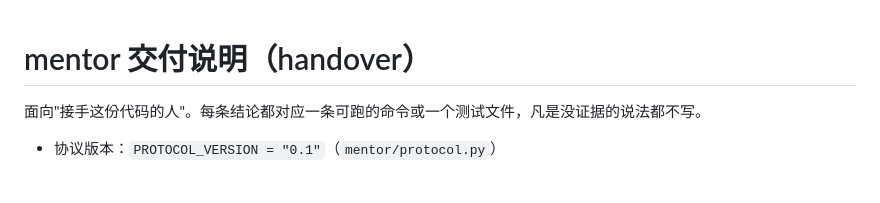
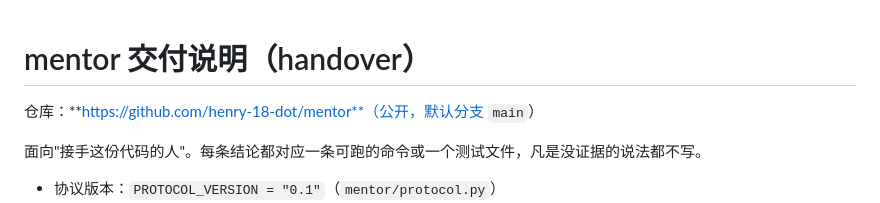
Before and after one commit to henry-18-dot/mentor, a Markdown page: docs/handover.md, the part around the change. GitHub-like rendering; blank space fills up the shorter version.

```diff
--- a/docs/handover.md
+++ b/docs/handover.md
@@ -1,4 +1,6 @@
 # mentor 交付说明（handover）
+
+仓库：**https://github.com/henry-18-dot/mentor**（公开，默认分支 `main`）
 
 面向"接手这份代码的人"。每条结论都对应一条可跑的命令或一个测试文件，凡是没证据的说法都不写。
 
```
Also changed, not shown: docs/overnight-log.md (+18 -0 lines).
